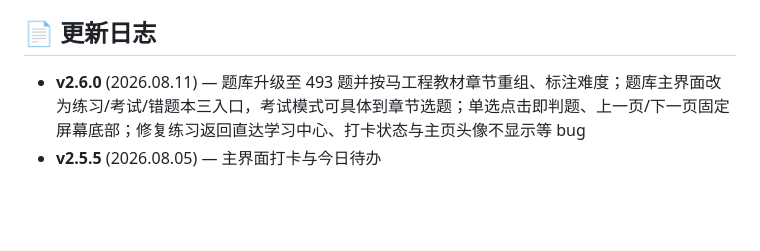
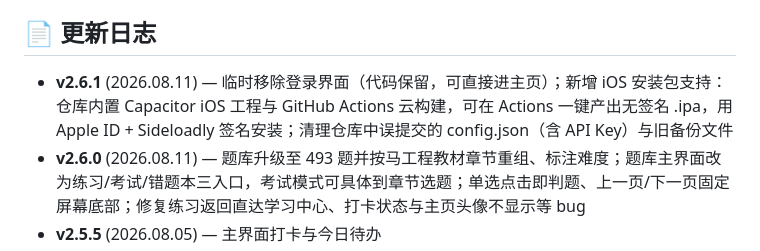
Before and after one commit to Seawhy-ai/LexPilot, a Markdown page: README.md, the part around the change. GitHub-like rendering; blank space fills up the shorter version.

Commit message:
更新日志：v2.6.1 登录界面临时移除 + iOS 云构建
Co-Authored-By: Claude <noreply@anthropic.com>

```diff
--- a/README.md
+++ b/README.md
@@ -58,6 +58,7 @@ node server.js
 
 ## 📄 更新日志
 
+- **v2.6.1** (2026.08.11) — 临时移除登录界面（代码保留，可直接进主页）；新增 iOS 安装包支持：仓库内置 Capacitor iOS 工程与 GitHub Actions 云构建，可在 Actions 一键产出无签名 .ipa，用 Apple ID + Sideloadly 签名安装；清理仓库中误提交的 config.json（含 API Key）与旧备份文件
 - **v2.6.0** (2026.08.11) — 题库升级至 493 题并按马工程教材章节重组、标注难度；题库主界面改为练习/考试/错题本三入口，考试模式可具体到章节选题；单选点击即判题、上一页/下一页固定屏幕底部；修复练习返回直达学习中心、打卡状态与主页头像不显示等 bug
 - **v2.5.5** (2026.08.05) — 主界面打卡与今日待办
 - **v2.5.0** (2026.08.03) — 学习题库优化升级，支持按章节查询
```
